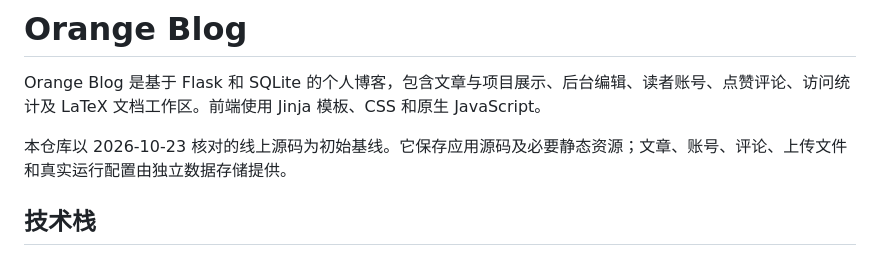
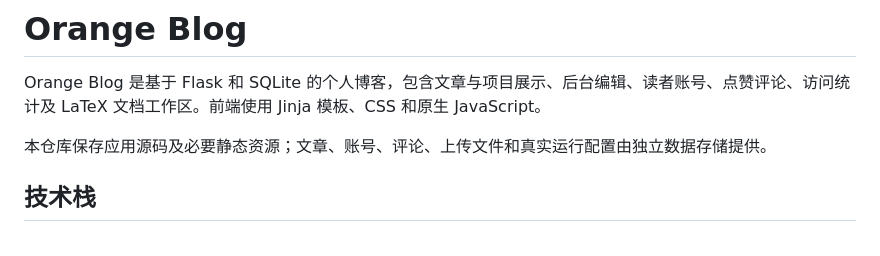
Before and after one commit to chengzi101/orange-blog, a Markdown page: README.md, the part around the change. Rendered like a GitHub page.

```diff
--- a/README.md
+++ b/README.md
@@ -2,7 +2,7 @@
 
 Orange Blog 是基于 Flask 和 SQLite 的个人博客，包含文章与项目展示、后台编辑、读者账号、点赞评论、访问统计及 LaTeX 文档工作区。前端使用 Jinja 模板、CSS 和原生 JavaScript。
 
-本仓库以 2026-10-23 核对的线上源码为初始基线。它保存应用源码及必要静态资源；文章、账号、评论、上传文件和真实运行配置由独立数据存储提供。
+本仓库保存应用源码及必要静态资源；文章、账号、评论、上传文件和真实运行配置由独立数据存储提供。
 
 ## 技术栈
 
```
